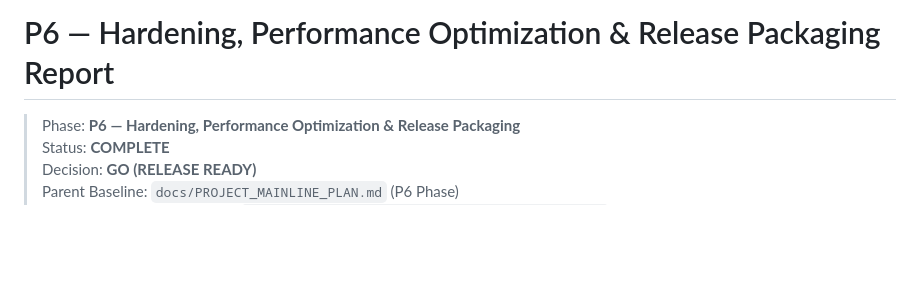
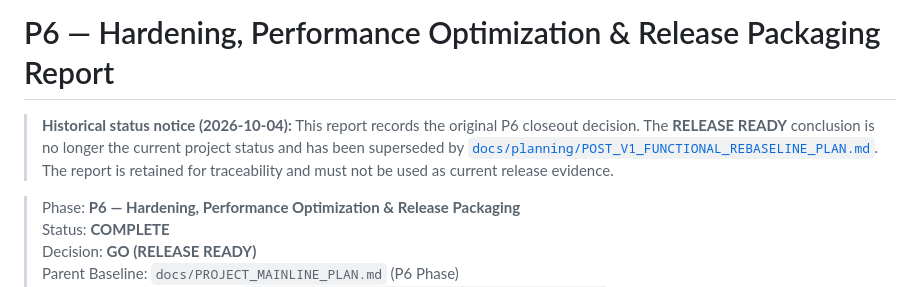
Before and after one commit to Chengy257/WebAudioBalance, a Markdown page: docs/validation/P6_RELEASE_REPORT.md, the part around the change. Rendered like a GitHub page; blank space fills up the shorter version.

Commit message:
docs: mark P6 release decision as historical after rebaseline

```diff
--- a/docs/validation/P6_RELEASE_REPORT.md
+++ b/docs/validation/P6_RELEASE_REPORT.md
@@ -1,4 +1,7 @@
 # P6 — Hardening, Performance Optimization & Release Packaging Report
+
+> **Historical status notice (2026-10-04):** This report records the original P6 closeout decision. The **RELEASE READY** conclusion is no longer the current project status and has been superseded by [`docs/planning/POST_V1_FUNCTIONAL_REBASELINE_PLAN.md`](../planning/POST_V1_FUNCTIONAL_REBASELINE_PLAN.md). The report is retained for traceability and must not be used as current release evidence.
+
 
 > Phase: **P6 — Hardening, Performance Optimization & Release Packaging**
 > Status: **COMPLETE**
```
